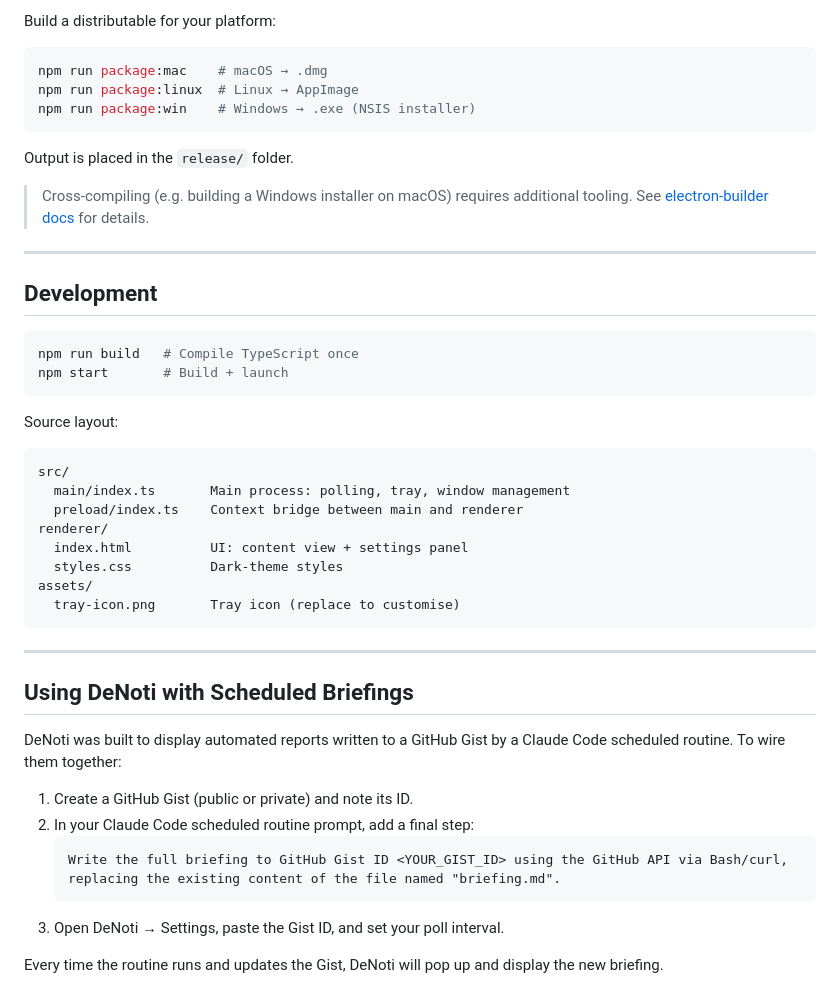
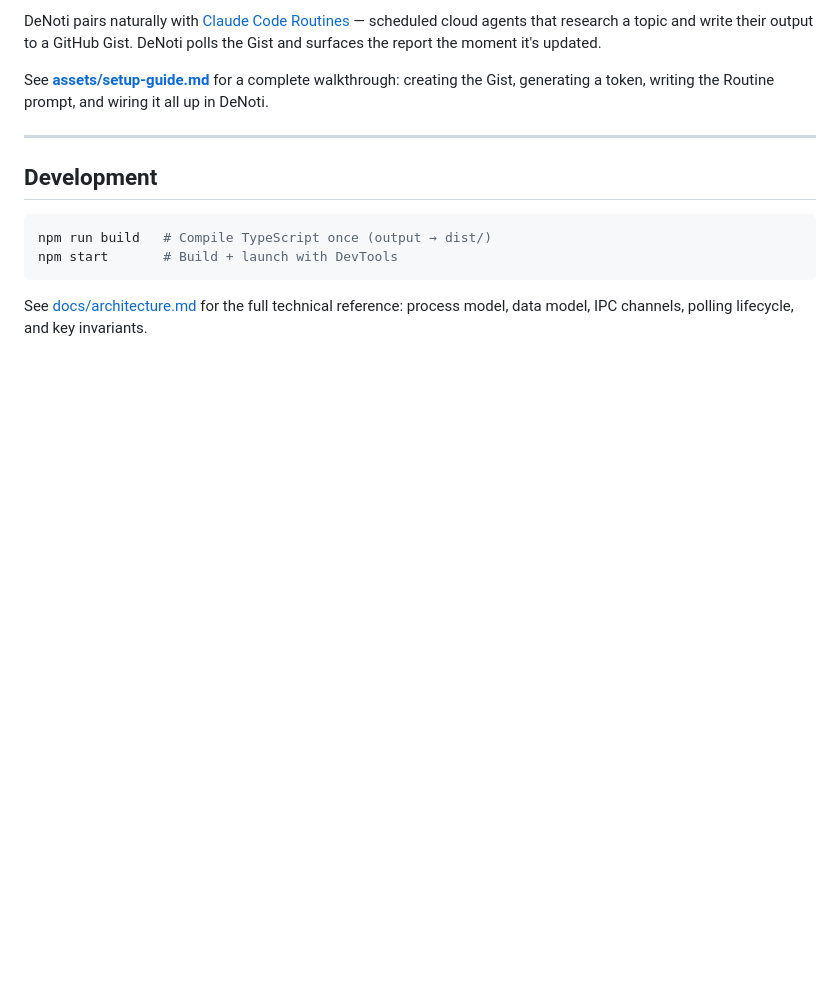
Before and after one commit to damasioj/DeNoti, a Markdown page: README.md, the part around one of its changes. Rendered like a GitHub page; blank space fills up the shorter version.

````diff
--- a/README.md
+++ b/README.md
@@ -82,50 +151,15 @@ Closing the window hides it to the tray — the app keeps running and polling in
 
-Build a distributable for your platform:
+DeNoti pairs naturally with [Claude Code Routines](https://claude.ai/code/routines) — scheduled cloud agents that research a topic and write their output to a GitHub Gist. DeNoti polls the Gist and surfaces the report the moment it's updated.
 
-```bash
-npm run package:mac    # macOS → .dmg
-npm run package:linux  # Linux → AppImage
-npm run package:win    # Windows → .exe (NSIS installer)
-```
-
-Output is placed in the `release/` folder.
-
-> Cross-compiling (e.g. building a Windows installer on macOS) requires additional tooling. See [electron-builder docs](https://www.electron.build/multi-platform-build) for details.
+See **[assets/setup-guide.md](assets/setup-guide.md)** for a complete walkthrough: creating the Gist, generating a token, writing the Routine prompt, and wiring it all up in DeNoti.
 
 ---
 
 ## Development
 
 ```bash
-npm run build   # Compile TypeScript once
-npm start       # Build + launch
+npm run build   # Compile TypeScript once (output → dist/)
+npm start       # Build + launch with DevTools
 ```
 
-Source layout:
-
-```
-src/
-  main/index.ts       Main process: polling, tray, window management
-  preload/index.ts    Context bridge between main and renderer
-renderer/
-  index.html          UI: content view + settings panel
-  styles.css          Dark-theme styles
-assets/
-  tray-icon.png       Tray icon (replace to customise)
-```
-
----
-
-## Using DeNoti with Scheduled Briefings
-
-DeNoti was built to display automated reports written to a GitHub Gist by a Claude Code scheduled routine. To wire them together:
-
-1. Create a GitHub Gist (public or private) and note its ID.
-2. In your Claude Code scheduled routine prompt, add a final step:
-   ```
-   Write the full briefing to GitHub Gist ID <YOUR_GIST_ID> using the GitHub API via Bash/curl,
-   replacing the existing content of the file named "briefing.md".
-   ```
-3. Open DeNoti → Settings, paste the Gist ID, and set your poll interval.
-
-Every time the routine runs and updates the Gist, DeNoti will pop up and display the new briefing.
+See [docs/architecture.md](docs/architecture.md) for the full technical reference: process model, data model, IPC channels, polling lifecycle, and key invariants.
````
Also changed, not shown: other parts of README.md (+100 -31 lines).
